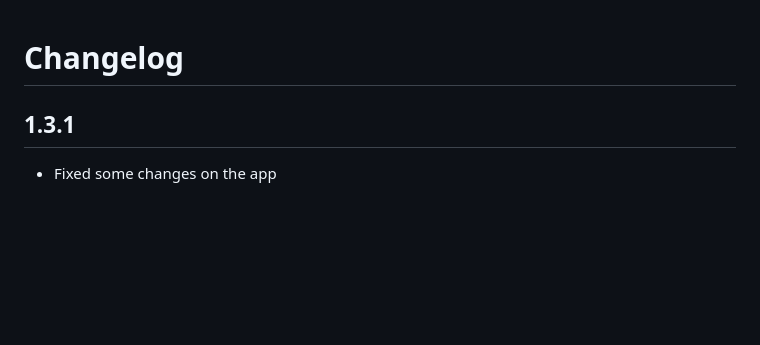
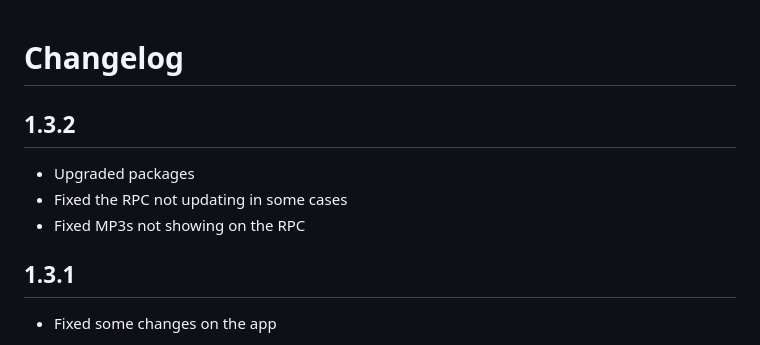
Before and after one commit to JustYuuto/deezer-discord-rpc, a Markdown page: CHANGELOG.md, the part around the change. GitHub-like rendering; blank space fills up the shorter version.

Commit message:
chore: update changelog for version 1.3.2

```diff
--- a/CHANGELOG.md
+++ b/CHANGELOG.md
@@ -1,4 +1,10 @@
 # Changelog
+
+## 1.3.2
+
+- Upgraded packages
+- Fixed the RPC not updating in some cases
+- Fixed MP3s not showing on the RPC
 
 ## 1.3.1
 
```
